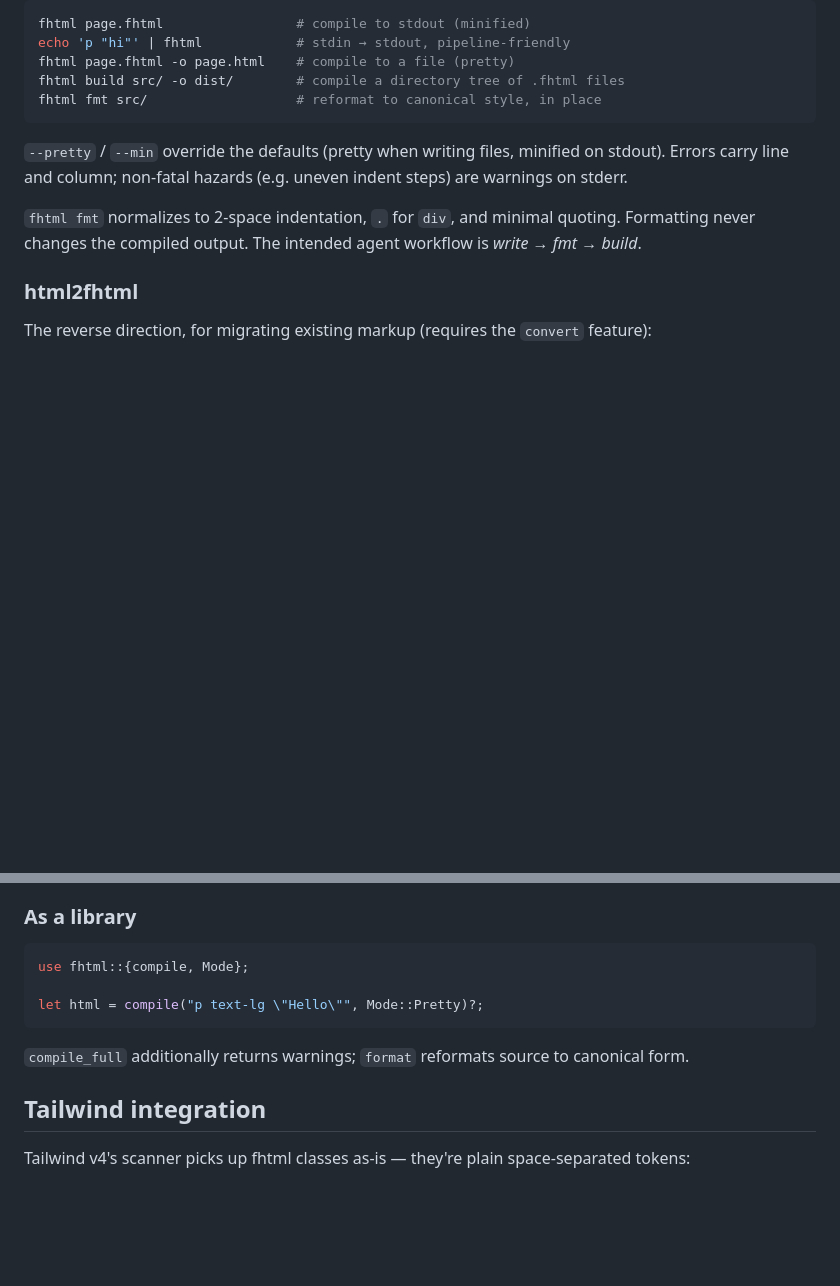
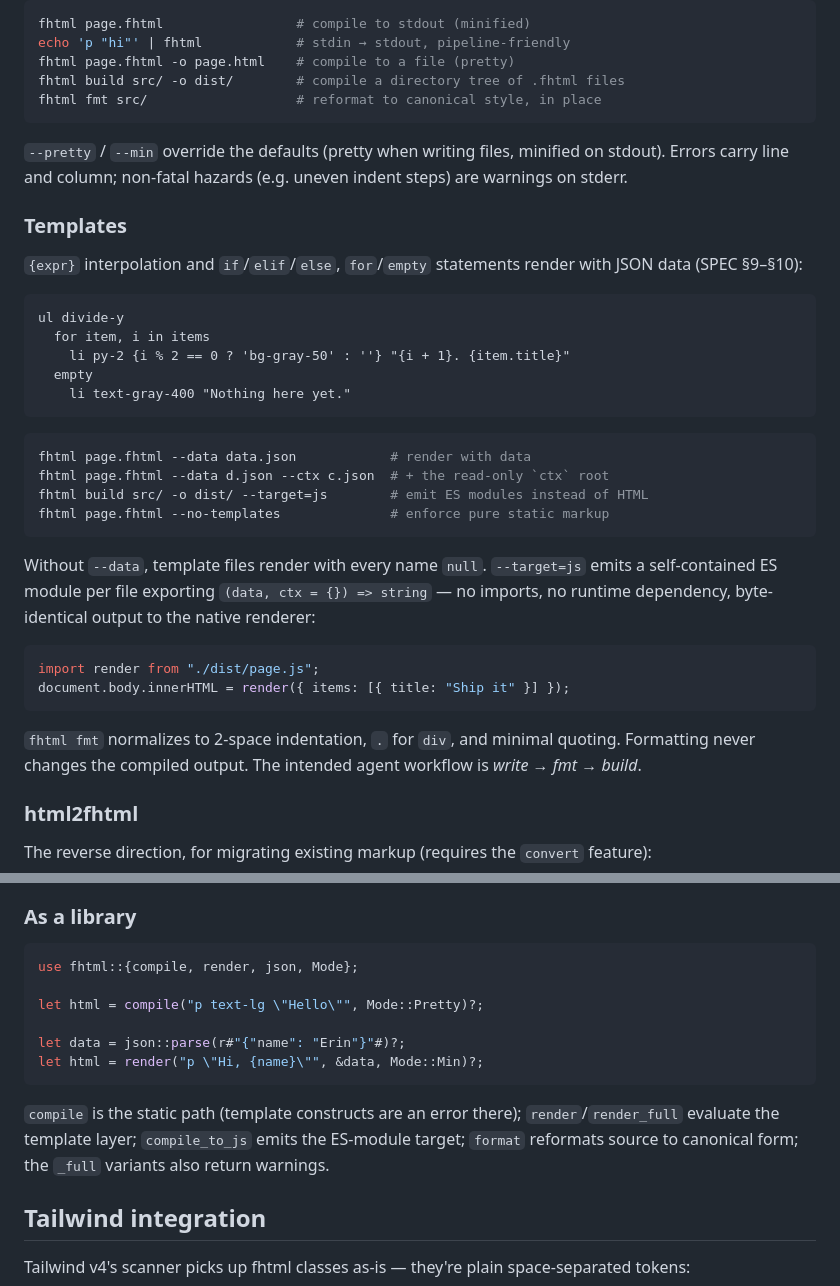
Before and after one commit to nft/fhtml, a Markdown page: README.md, 2 parts joined by grey strips. GitHub-like rendering; blank space fills up the shorter version.

Commit message:
Document the shipped template layer and pin the spec clarifications.

````diff
--- a/README.md
+++ b/README.md
@@ -71,6 +71,35 @@ fhtml fmt src/                   # reformat to canonical style, in place
 Errors carry line and column; non-fatal hazards (e.g. uneven indent steps) are warnings on
 stderr.
 
+### Templates
+
+`{expr}` interpolation and `if`/`elif`/`else`, `for`/`empty` statements render with JSON
+data (SPEC §9–§10):
+
+```fhtml
+ul divide-y
+  for item, i in items
+    li py-2 {i % 2 == 0 ? 'bg-gray-50' : ''} "{i + 1}. {item.title}"
+  empty
+    li text-gray-400 "Nothing here yet."
+```
+
+```sh
+fhtml page.fhtml --data data.json            # render with data
+fhtml page.fhtml --data d.json --ctx c.json  # + the read-only `ctx` root
+fhtml build src/ -o dist/ --target=js        # emit ES modules instead of HTML
+fhtml page.fhtml --no-templates              # enforce pure static markup
+```
+
+Without `--data`, template files render with every name `null`. `--target=js` emits a
+self-contained ES module per file exporting `(data, ctx = {}) => string` — no imports, no
+runtime dependency, byte-identical output to the native renderer:
+
+```js
+import render from "./dist/page.js";
+document.body.innerHTML = render({ items: [{ title: "Ship it" }] });
+```
+
 `fhtml fmt` normalizes to 2-space indentation, `.` for `div`, and minimal quoting.
 Formatting never changes the compiled output. The intended agent workflow is
 *write → fmt → build*.
@@ -93,12 +122,17 @@ warning on stderr; `--convert-svg` converts SVG subtrees instead.
 ### As a library
 
 ```rust
-use fhtml::{compile, Mode};
+use fhtml::{compile, render, json, Mode};
 
 let html = compile("p text-lg \"Hello\"", Mode::Pretty)?;
+
+let data = json::parse(r#"{"name": "Erin"}"#)?;
+let html = render("p \"Hi, {name}\"", &data, Mode::Min)?;
 ```
 
-`compile_full` additionally returns warnings; `format` reformats source to canonical form.
+`compile` is the static path (template constructs are an error there); `render`/`render_full`
+evaluate the template layer; `compile_to_js` emits the ES-module target; `format` reformats
+source to canonical form; the `_full` variants also return warnings.
 
 ## Tailwind integration
 
````
Also changed, not shown: SPEC.md (+29 -10 lines).
